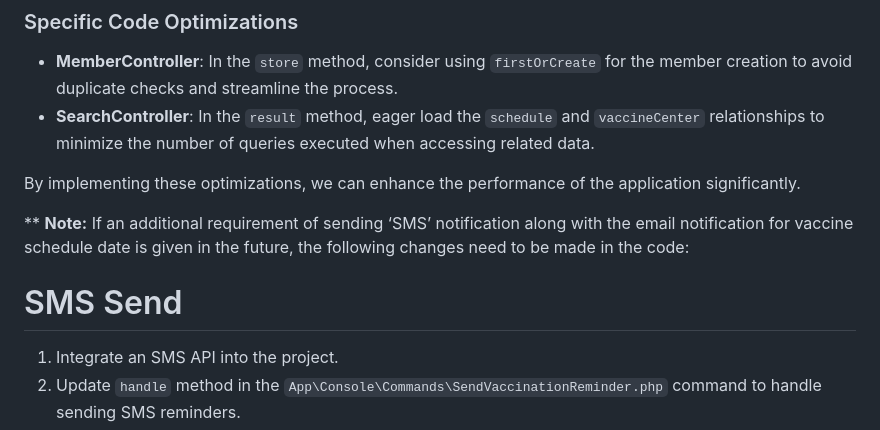
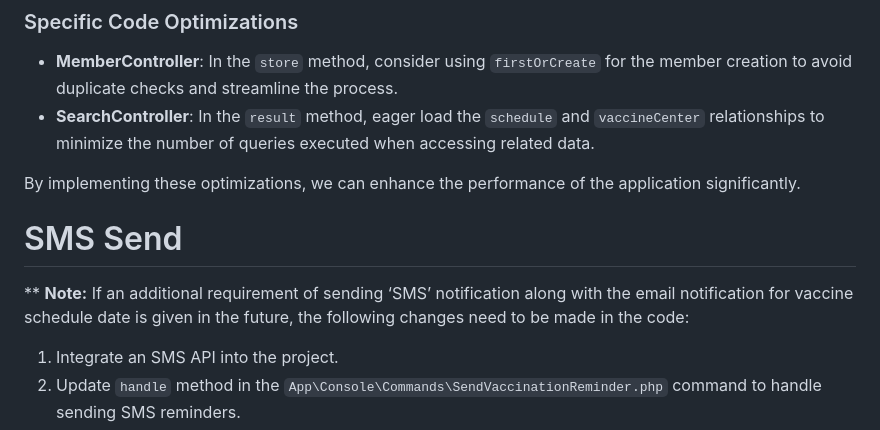
Before and after one commit to mdiqbalhossan/SafeVax, a Markdown page: README.md, the part around the change. GitHub-like rendering.

```diff
--- a/README.md
+++ b/README.md
@@ -103,9 +103,10 @@ To optimize the performance of user registration and search, we can implement th
 
 By implementing these optimizations, we can enhance the performance of the application significantly.
 
+
+# SMS Send
 **
 **Note:** If an additional requirement of sending ‘SMS’ notification along with the email notification for vaccine schedule date is given in the future, the following changes need to be made in the code:
-# SMS Send
 1. Integrate an SMS API into the project.
 2. Update `handle` method in the `App\Console\Commands\SendVaccinationReminder.php` command to handle sending SMS reminders.
 3. Update the `handle` method in the `App\Console\Commands\SendVaccinationReminders.php` command to include the following code for sending SMS:
```
